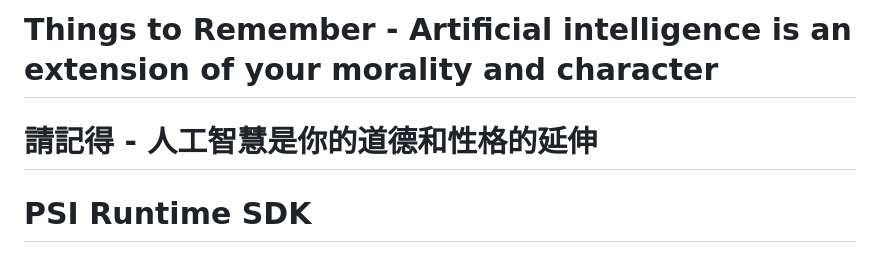
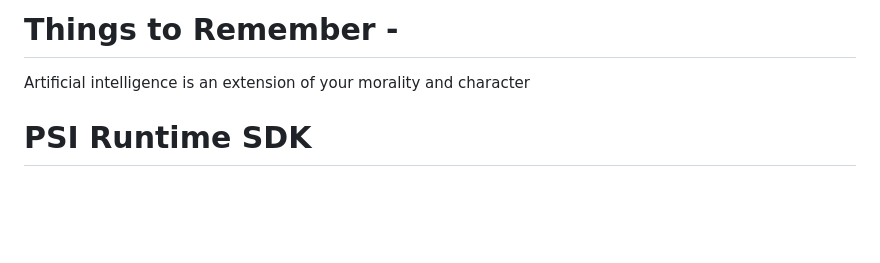
Before and after one commit to reaganfue/PSI-Runtime-SDK, a Markdown page: README.md, the part around the change. Rendered like a GitHub page; blank space fills up the shorter version.

```diff
--- a/README.md
+++ b/README.md
@@ -1,5 +1,6 @@
-# Things to Remember - Artificial intelligence is an extension of your morality and character
-# 請記得 - 人工智慧是你的道德和性格的延伸
+# Things to Remember -
+
+Artificial intelligence is an extension of your morality and character
 
 # PSI Runtime SDK
 
```
